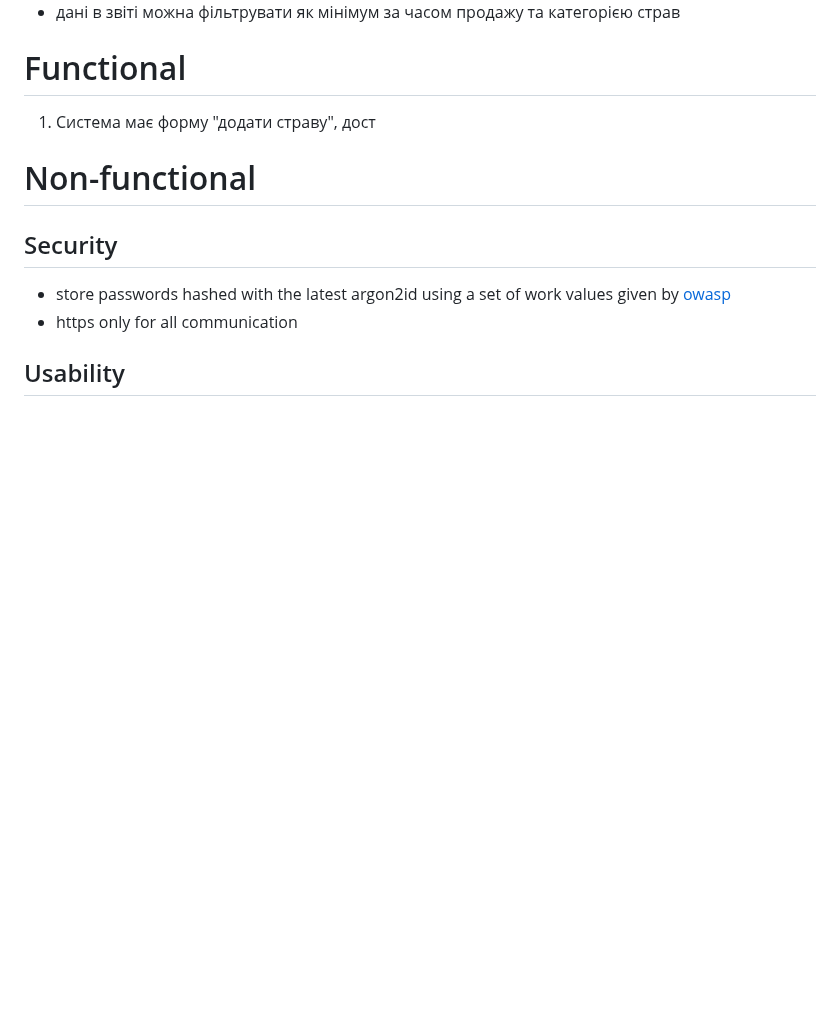
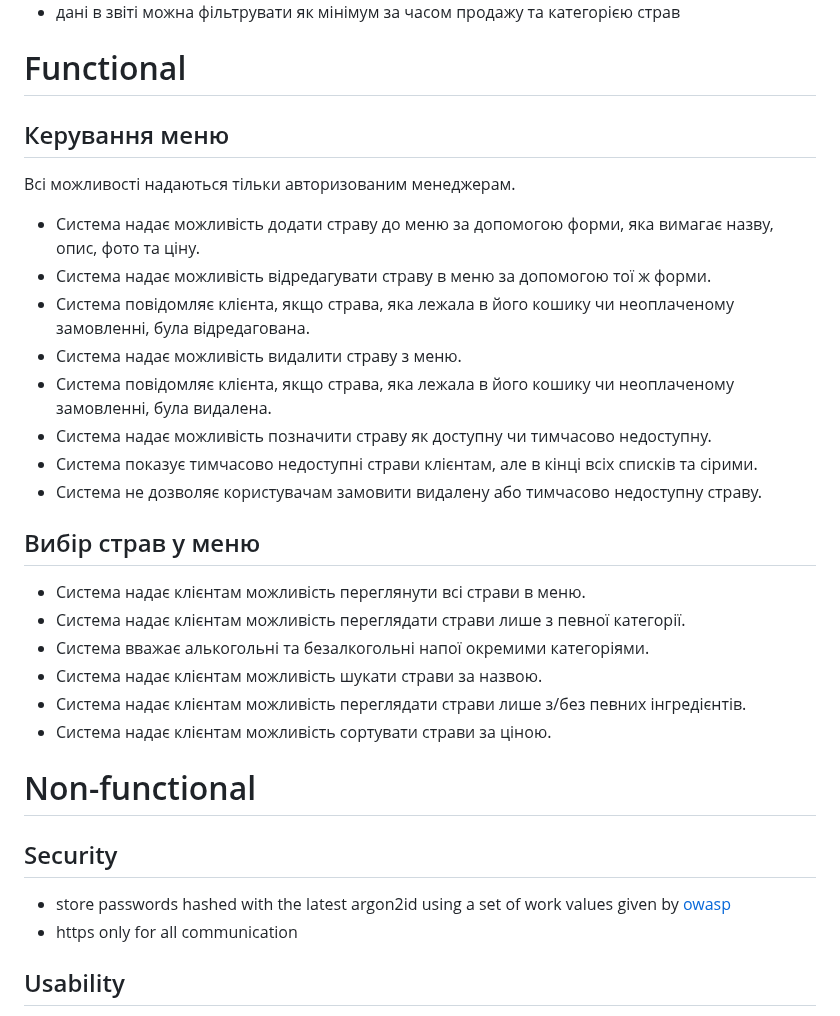
Before and after one commit to ukma-cs-ssdm-2025/punkcoders, a Markdown page: requirements.md, the part around the change. Drawn GitHub-style; blank space fills up the shorter version.

```diff
--- a/requirements.md
+++ b/requirements.md
@@ -23,7 +23,28 @@
 
 # Functional
 
-1. Система має форму "додати страву", дост
+## Керування меню
+
+Всі можливості надаються тільки авторизованим менеджерам.
+
+- Система надає можливість додати страву до меню за допомогою форми, яка вимагає назву, опис, фото та ціну.
+- Система надає можливість відредагувати страву в меню за допомогою тої ж форми.
+- Система повідомляє клієнта, якщо страва, яка лежала в його кошику чи неоплаченому замовленні, була відредагована.
+- Система надає можливість видалити страву з меню.
+- Система повідомляє клієнта, якщо страва, яка лежала в його кошику чи неоплаченому замовленні, була видалена.
+- Система надає можливість позначити страву як доступну чи тимчасово недоступну.
+- Система показує тимчасово недоступні страви клієнтам, але в кінці всіх списків та сірими.
+- Система не дозволяє користувачам замовити видалену або тимчасово недоступну страву.
+
+## Вибір страв у меню
+
+- Система надає клієнтам можливість переглянути всі страви в меню.
+- Система надає клієнтам можливість переглядати страви лише з певної категорії.
+- Система вважає алькогольні та безалкогольні напої окремими категоріями.
+- Система надає клієнтам можливість шукати страви за назвою.
+- Система надає клієнтам можливість переглядати страви лише з/без певних інгредієнтів.
+- Система надає клієнтам можливість сортувати страви за ціною.
+
 
 # Non-functional
 
```
